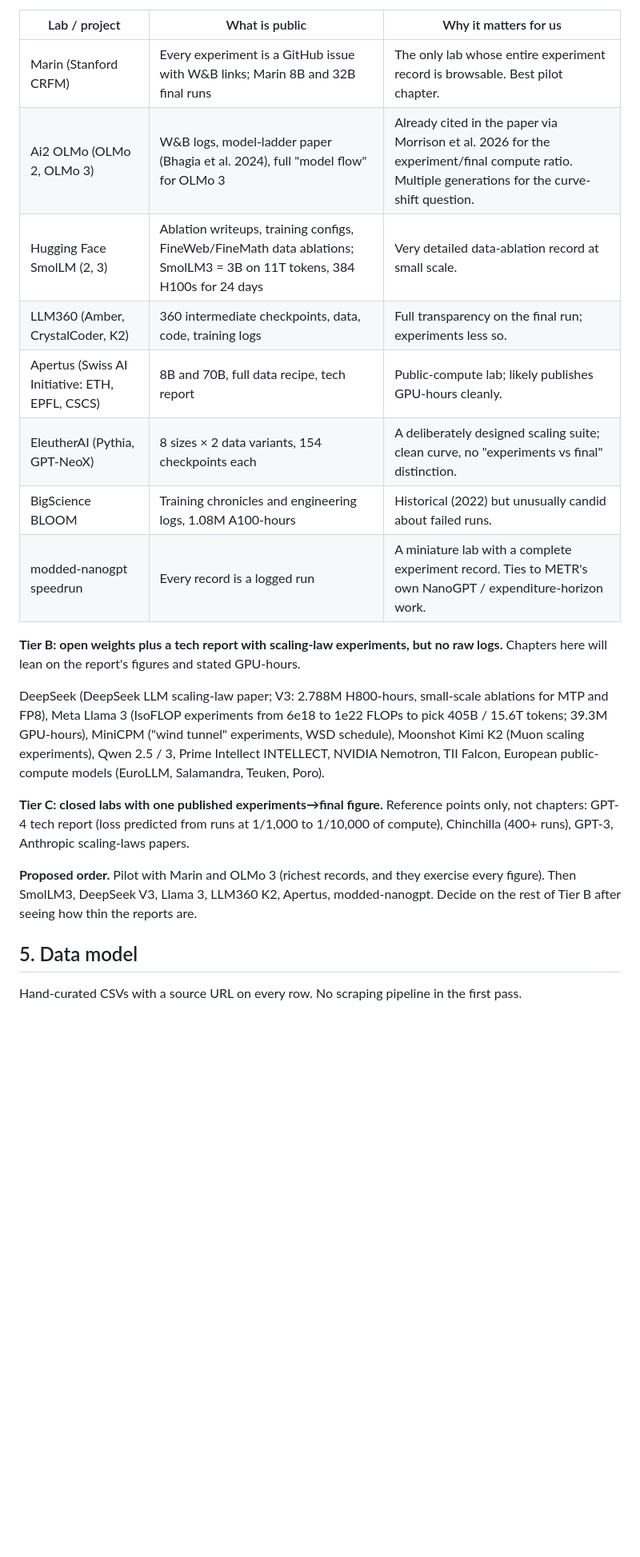
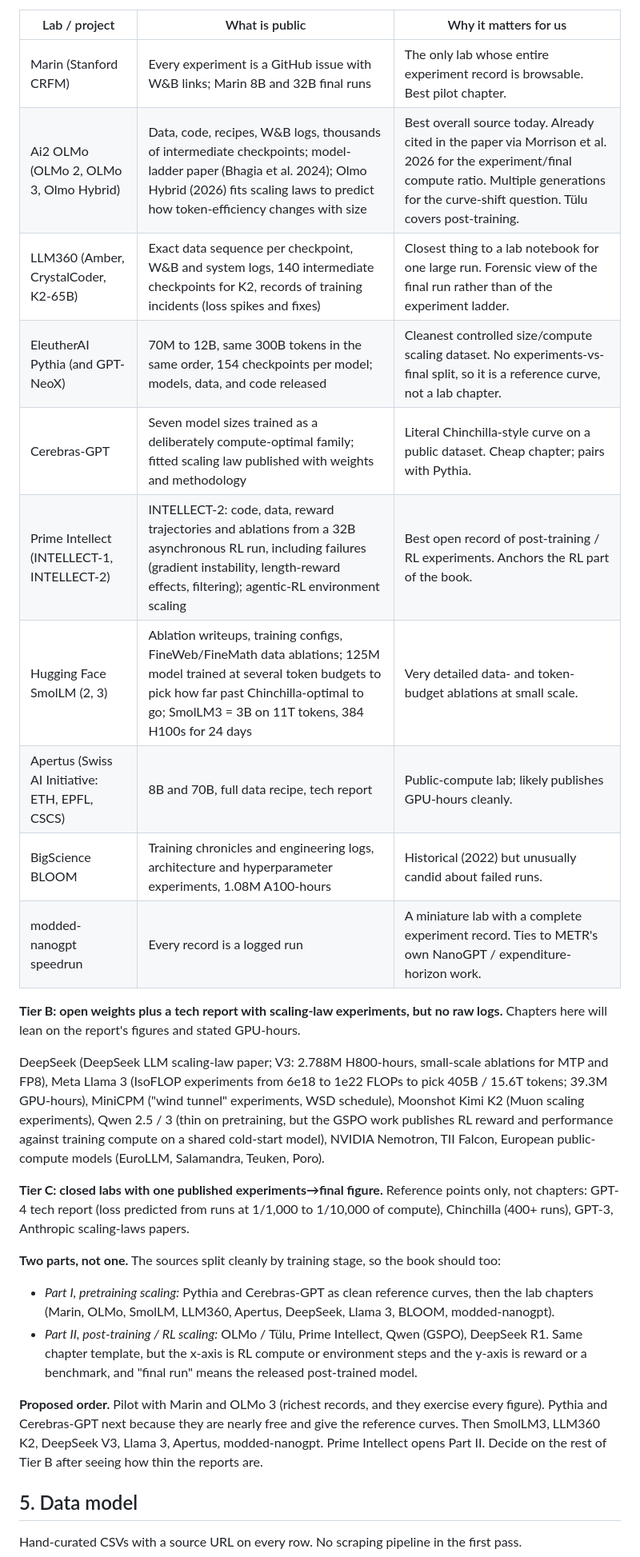
Before and after one commit to tecunningham/open-labs, a Markdown page: README.md, the part around one of its changes. Shown at 80% size. Drawn GitHub-style; blank space fills up the shorter version.

```diff
--- a/README.md
+++ b/README.md
@@ -63,12 +63,14 @@ experiments→final-run record is public.
 | Lab / project | What is public | Why it matters for us |
 |---|---|---|
 | Marin (Stanford CRFM) | Every experiment is a GitHub issue with W&B links; Marin 8B and 32B final runs | The only lab whose entire experiment record is browsable. Best pilot chapter. |
-| Ai2 OLMo (OLMo 2, OLMo 3) | W&B logs, model-ladder paper (Bhagia et al. 2024), full "model flow" for OLMo 3 | Already cited in the paper via Morrison et al. 2026 for the experiment/final compute ratio. Multiple generations for the curve-shift question. |
-| Hugging Face SmolLM (2, 3) | Ablation writeups, training configs, FineWeb/FineMath data ablations; SmolLM3 = 3B on 11T tokens, 384 H100s for 24 days | Very detailed data-ablation record at small scale. |
-| LLM360 (Amber, CrystalCoder, K2) | 360 intermediate checkpoints, data, code, training logs | Full transparency on the final run; experiments less so. |
+| Ai2 OLMo (OLMo 2, OLMo 3, Olmo Hybrid) | Data, code, recipes, W&B logs, thousands of intermediate checkpoints; model-ladder paper (Bhagia et al. 2024); Olmo Hybrid (2026) fits scaling laws to predict how token-efficiency changes with size | Best overall source today. Already cited in the paper via Morrison et al. 2026 for the experiment/final compute ratio. Multiple generations for the curve-shift question. Tülu covers post-training. |
+| LLM360 (Amber, CrystalCoder, K2-65B) | Exact data sequence per checkpoint, W&B and system logs, 140 intermediate checkpoints for K2, records of training incidents (loss spikes and fixes) | Closest thing to a lab notebook for one large run. Forensic view of the final run rather than of the experiment ladder. |
+| EleutherAI Pythia (and GPT-NeoX) | 70M to 12B, same 300B tokens in the same order, 154 checkpoints per model; models, data, and code released | Cleanest controlled size/compute scaling dataset. No experiments-vs-final split, so it is a reference curve, not a lab chapter. |
+| Cerebras-GPT | Seven model sizes trained as a deliberately compute-optimal family; fitted scaling law published with weights and methodology | Literal Chinchilla-style curve on a public dataset. Cheap chapter; pairs with Pythia. |
+| Prime Intellect (INTELLECT-1, INTELLECT-2) | INTELLECT-2: code, data, reward trajectories and ablations from a 32B asynchronous RL run, including failures (gradient instability, length-reward effects, filtering); agentic-RL environment scaling | Best open record of post-training / RL experiments. Anchors the RL part of the book. |
+| Hugging Face SmolLM (2, 3) | Ablation writeups, training configs, FineWeb/FineMath data ablations; 125M model trained at several token budgets to pick how far past Chinchilla-optimal to go; SmolLM3 = 3B on 11T tokens, 384 H100s for 24 days | Very detailed data- and token-budget ablations at small scale. |
 | Apertus (Swiss AI Initiative: ETH, EPFL, CSCS) | 8B and 70B, full data recipe, tech report | Public-compute lab; likely publishes GPU-hours cleanly. |
-| EleutherAI (Pythia, GPT-NeoX) | 8 sizes × 2 data variants, 154 checkpoints each | A deliberately designed scaling suite; clean curve, no "experiments vs final" distinction. |
-| BigScience BLOOM | Training chronicles and engineering logs, 1.08M A100-hours | Historical (2022) but unusually candid about failed runs. |
+| BigScience BLOOM | Training chronicles and engineering logs, architecture and hyperparameter experiments, 1.08M A100-hours | Historical (2022) but unusually candid about failed runs. |
 | modded-nanogpt speedrun | Every record is a logged run | A miniature lab with a complete experiment record. Ties to METR's own NanoGPT / expenditure-horizon work. |
 
 **Tier B: open weights plus a tech report with scaling-law experiments, but no raw logs.**
@@ -77,16 +79,26 @@ Chapters here will lean on the report's figures and stated GPU-hours.
 DeepSeek (DeepSeek LLM scaling-law paper; V3: 2.788M H800-hours, small-scale ablations for
 MTP and FP8), Meta Llama 3 (IsoFLOP experiments from 6e18 to 1e22 FLOPs to pick 405B / 15.6T
 tokens; 39.3M GPU-hours), MiniCPM ("wind tunnel" experiments, WSD schedule), Moonshot Kimi K2
-(Muon scaling experiments), Qwen 2.5 / 3, Prime Intellect INTELLECT, NVIDIA Nemotron,
+(Muon scaling experiments), Qwen 2.5 / 3 (thin on pretraining, but the GSPO work publishes RL reward
+and performance against training compute on a shared cold-start model), NVIDIA Nemotron,
 TII Falcon, European public-compute models (EuroLLM, Salamandra, Teuken, Poro).
 
 **Tier C: closed labs with one published experiments→final figure.** Reference points only,
 not chapters: GPT-4 tech report (loss predicted from runs at 1/1,000 to 1/10,000 of compute),
 Chinchilla (400+ runs), GPT-3, Anthropic scaling-laws papers.
 
+**Two parts, not one.** The sources split cleanly by training stage, so the book should too:
+
+- *Part I, pretraining scaling:* Pythia and Cerebras-GPT as clean reference curves, then the lab
+  chapters (Marin, OLMo, SmolLM, LLM360, Apertus, DeepSeek, Llama 3, BLOOM, modded-nanogpt).
+- *Part II, post-training / RL scaling:* OLMo / Tülu, Prime Intellect, Qwen (GSPO), DeepSeek R1.
+  Same chapter template, but the x-axis is RL compute or environment steps and the y-axis is
+  reward or a benchmark, and "final run" means the released post-trained model.
+
 **Proposed order.** Pilot with Marin and OLMo 3 (richest records, and they exercise every
-figure). Then SmolLM3, DeepSeek V3, Llama 3, LLM360 K2, Apertus, modded-nanogpt. Decide on
-the rest of Tier B after seeing how thin the reports are.
+figure). Pythia and Cerebras-GPT next because they are nearly free and give the reference
+curves. Then SmolLM3, LLM360 K2, DeepSeek V3, Llama 3, Apertus, modded-nanogpt. Prime Intellect
+opens Part II. Decide on the rest of Tier B after seeing how thin the reports are.
 
 ## 5. Data model
 
```
Also changed, not shown: other parts of README.md (+24 -2 lines).
